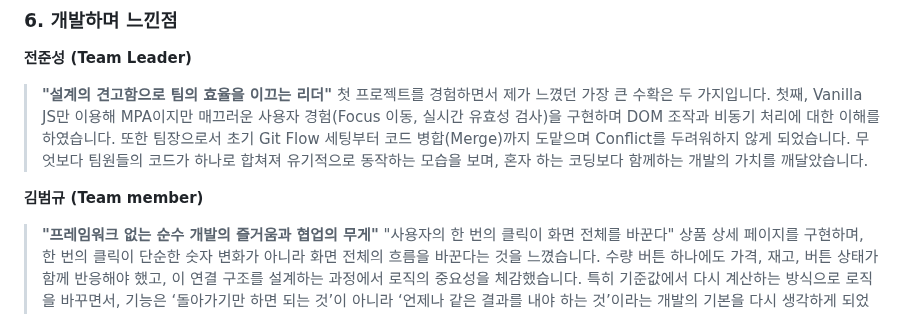
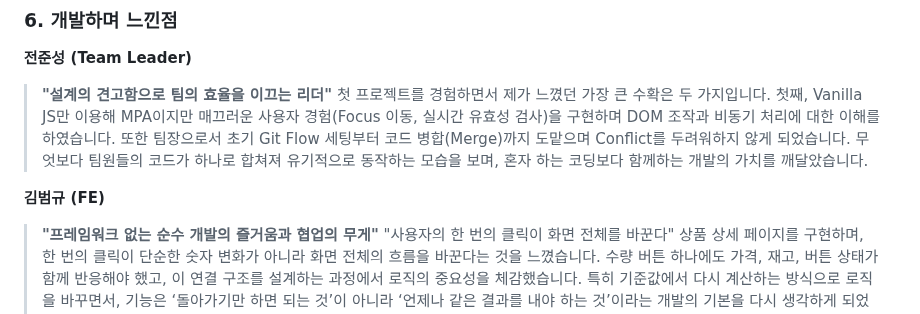
Before and after one commit to second-project2/Open-Market-Service-OMS-, a Markdown page: README.md, the part around the change. GitHub-like rendering.

Commit message:
Update README.md
소감 수정

```diff
--- a/README.md
+++ b/README.md
@@ -230,7 +230,7 @@ gantt
 > **"설계의 견고함으로 팀의 효율을 이끄는 리더"**
 > 첫 프로젝트를 경험하면서 제가 느꼈던 가장 큰 수확은 두 가지입니다. 첫째, Vanilla JS만 이용해 MPA이지만 매끄러운 사용자 경험(Focus 이동, 실시간 유효성 검사)을 구현하며 DOM 조작과 비동기 처리에 대한 이해를 하였습니다. 또한 팀장으로서 초기 Git Flow 세팅부터 코드 병합(Merge)까지 도맡으며 Conflict를 두려워하지 않게 되었습니다. 무엇보다 팀원들의 코드가 하나로 합쳐져 유기적으로 동작하는 모습을 보며, 혼자 하는 코딩보다 함께하는 개발의 가치를 깨달았습니다.
 
-**김범규  (Team member)**
+**김범규  (FE)**
 > **"프레임워크 없는 순수 개발의 즐거움과 협업의 무게"**
 > "사용자의 한 번의 클릭이 화면 전체를 바꾼다" 상품 상세 페이지를 구현하며, 한 번의 클릭이 단순한 숫자 변화가 아니라 화면 전체의 흐름을 바꾼다는 것을 느꼈습니다. 수량 버튼 하나에도 가격, 재고, 버튼 상태가 함께 반응해야 했고, 이 연결 구조를 설계하는 과정에서 로직의 중요성을 체감했습니다. 특히 기준값에서 다시 계산하는 방식으로 로직을 바꾸면서, 기능은 ‘돌아가기만 하면 되는 것’이 아니라 ‘언제나 같은 결과를 내야 하는 것’이라는 개발의 기본을 다시 생각하게 되었습니다. 또한 팀원들의 코드와 내 코드가 만나며 생기는 작은 충돌들을 함께 해결하는 과정에서, 개발은 혼자 완성하는 작업이 아니라 서로의 생각을 맞춰가는 과정이라는 걸 분명하게 느끼게 되었습니다
 
```
